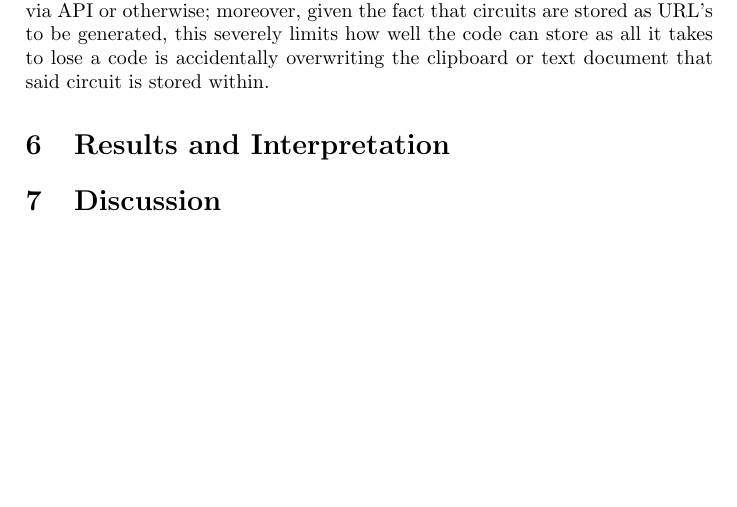
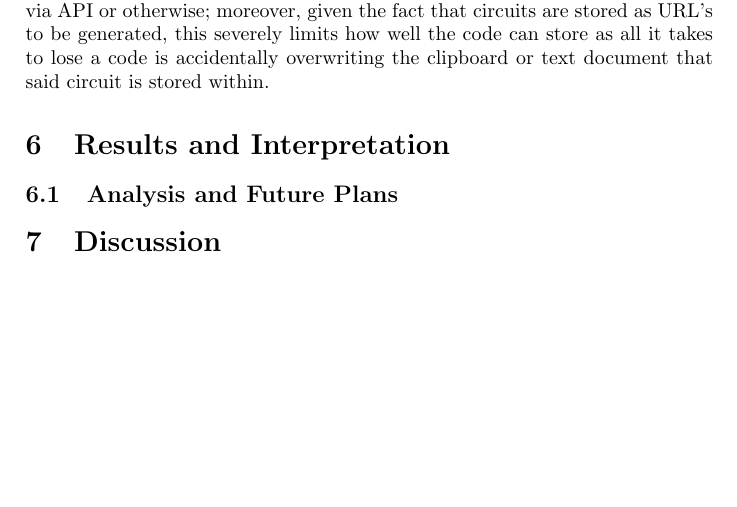
Before and after one commit to Macrofarad/ABITQC, a LaTeX paper (main.tex): part of page 10 of 13, cut so that both start at the same text. Compiled offline with pdfLaTeX; a LaTeX package or settings file that is missing is left out.

Commit message:
fixed issues added content
Fixed unborn head again (find the source issue that causes that)

Started adding results section for the university stuff

```diff
--- a/main.tex
+++ b/main.tex
@@ -37,6 +37,7 @@ Discuss access of machines themselves
 Discuss how to use code API such as QiSkit
 Find a way to highlight comment begins and ends
 replace emphasis in biblio with italix to fix the spacing issues
+Add graphics for all the pauli gates
 
 \end{comment}
 %%%%%%%%%%%%%%%%%%%%%%%%%%%%%%%%%%%%%%%%%%
@@ -415,14 +416,47 @@ For all this interface brings to the table, there is one very important thing th
 
 
 \section{Results and Interpretation}% 2-3 pages
-
+\label{currentSpot} %to find where I last left off
 \begin{comment}
 Show a graph of the longitudinal resistivity ($\rho_{xx}$) and Hall resistivity ($\rho_{xy}$) versus magnetic field, extracted from the raw data shown in figure \ref{fig:data}. You will have the link to the data in your absalon messages, if not e-mail Guen (guen@nbi.dk). Explain how you calculated these values, and refer to the theory.
 \end{comment}
+%\subsection{Source Code}
+\subsection{Analysis and Future Plans}
+
 
 \section{Discussion} % 1/2 page to a page
 
 
+
+
+
+
+
+
+
+
+
+
+
+
+
+
+
+
+
+
+
+
+
+
+
+
+
+%%%%%%%%%%%%%%%%%%%%%%%%%%%%%%%%%%%%%%%%%%%%%%%%%%%%%%%%%%%%%%%%%%%%%%%
+
+%Beyond this point is mostly biblio and other resources such as images
+
+%%%%%%%%%%%%%%%%%%%%%%%%%%%%%%%%%%%%%%%%%%%%%%%%%%%%%%%%%%%%%%%%%%%%%%%
 \newpage
 \section{Figures} %Might need a different name, for larger images that don't fit in elsewhere
 %not sure if there's a fix for the strange image placement that tex does
```
Also changed, not shown: main.pdf, main.tex (2 more changed lines), 3 other files.
